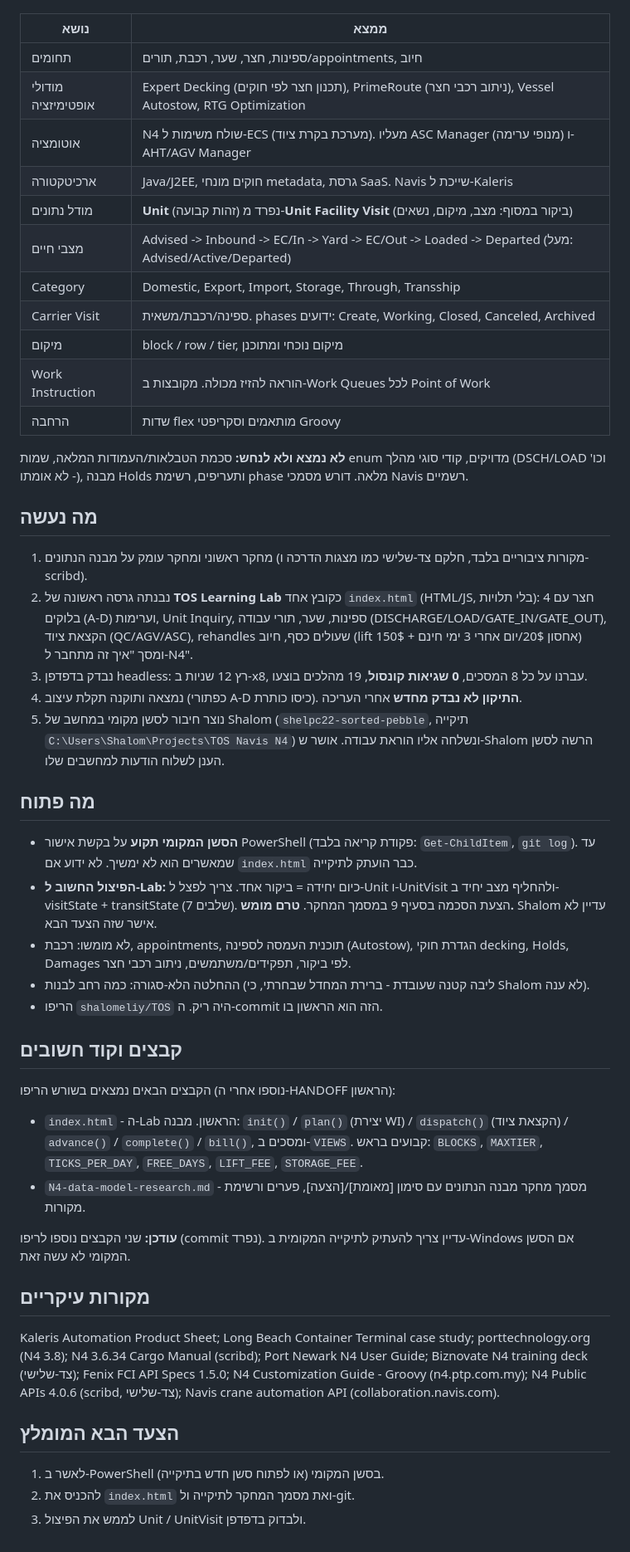
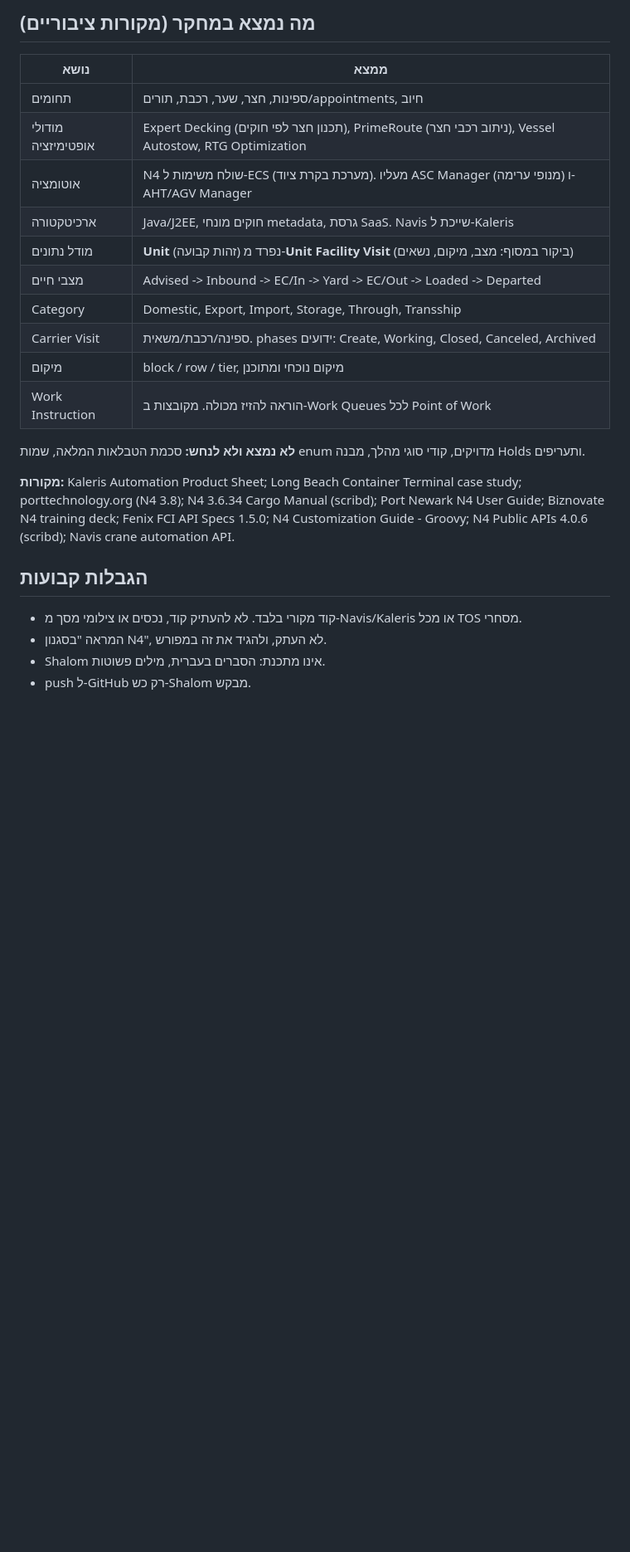
Before and after one commit to shalomeliy/TOS, a Markdown page: HANDOFF.md, the part around one of its changes. Shown at 83% size. Drawn GitHub-style; blank space fills up the shorter version.

```diff
--- a/HANDOFF.md
+++ b/HANDOFF.md
@@ -15,3 +47,4 @@
+## מה נמצא במחקר (מקורות ציבוריים)
 
 | נושא | ממצא |
 |---|---|
@@ -20,40 +53,18 @@
 | אוטומציה | N4 שולח משימות ל-ECS (מערכת בקרת ציוד). מעליו ASC Manager (מנופי ערימה) ו-AHT/AGV Manager |
 | ארכיטקטורה | Java/J2EE, חוקים מונחי metadata, גרסת SaaS. Navis שייכת ל-Kaleris |
 | מודל נתונים | **Unit** (זהות קבועה) נפרד מ-**Unit Facility Visit** (ביקור במסוף: מצב, מיקום, נשאים) |
-| מצבי חיים | Advised -> Inbound -> EC/In -> Yard -> EC/Out -> Loaded -> Departed (מעל: Advised/Active/Departed) |
+| מצבי חיים | Advised -> Inbound -> EC/In -> Yard -> EC/Out -> Loaded -> Departed |
 | Category | Domestic, Export, Import, Storage, Through, Transship |
 | Carrier Visit | ספינה/רכבת/משאית. phases ידועים: Create, Working, Closed, Canceled, Archived |
 | מיקום | block / row / tier, מיקום נוכחי ומתוכנן |
 | Work Instruction | הוראה להזיז מכולה. מקובצות ב-Work Queues לכל Point of Work |
-| הרחבה | שדות flex מותאמים וסקריפטי Groovy |
 
-**לא נמצא ולא לנחש:** סכמת הטבלאות/העמודות המלאה, שמות enum מדויקים, קודי סוגי מהלך (DSCH/LOAD וכו' - לא אומתו), מבנה Holds ותעריפים, רשימת phase מלאה. דורש מסמכי Navis רשמיים.
+**לא נמצא ולא לנחש:** סכמת הטבלאות המלאה, שמות enum מדויקים, קודי סוגי מהלך, מבנה Holds ותעריפים.
 
-## מה נעשה
-1. מחקר ראשוני ומחקר עומק על מבנה הנתונים (מקורות ציבוריים בלבד, חלקם צד-שלישי כמו מצגות הדרכה ו-scribd).
-2. נבנתה גרסה ראשונה של **TOS Learning Lab** כקובץ אחד `index.html` (HTML/JS, בלי תלויות): חצר עם 4 בלוקים (A-D) וערימות, Unit Inquiry, ספינות, שער, תורי עבודה (DISCHARGE/LOAD/GATE_IN/GATE_OUT), הקצאת ציוד (QC/AGV/ASC), rehandles שעולים כסף, חיוב (lift 150$ + אחסון 20$/יום אחרי 3 ימי חינם) ומסך "איך זה מתחבר ל-N4".
-3. נבדק בדפדפן headless: רץ 12 שניות ב-x8, עברנו על כל 8 המסכים, **0 שגיאות קונסול**, 19 מהלכים בוצעו.
-4. נמצאה ותוקנה תקלת עיצוב (כפתורי A-D כיסו כותרת). **התיקון לא נבדק מחדש** אחרי העריכה.
-5. נוצר חיבור לסשן מקומי במחשב של Shalom (`shelpc22-sorted-pebble`, תיקייה `C:\Users\Shalom\Projects\TOS Navis N4`) ונשלחה אליו הוראת עבודה. אושר ש-Shalom הרשה לסשן הענן לשלוח הודעות למחשבים שלו.
+**מקורות:** Kaleris Automation Product Sheet; Long Beach Container Terminal case study; porttechnology.org (N4 3.8); N4 3.6.34 Cargo Manual (scribd); Port Newark N4 User Guide; Biznovate N4 training deck; Fenix FCI API Specs 1.5.0; N4 Customization Guide - Groovy; N4 Public APIs 4.0.6 (scribd); Navis crane automation API.
 
-## מה פתוח
-- **הסשן המקומי תקוע** על בקשת אישור PowerShell (פקודת קריאה בלבד: `Get-ChildItem`, `git log`). עד שמאשרים הוא לא ימשיך. לא ידוע אם `index.html` כבר הועתק לתיקייה.
-- **הפיצול החשוב ל-Lab:** כיום יחידה = ביקור אחד. צריך לפצל ל-Unit ו-UnitVisit ולהחליף מצב יחיד ב-visitState + transitState (7 שלבים). הצעת הסכמה בסעיף 9 במסמך המחקר. **טרם מומש.** Shalom עדיין לא אישר שזה הצעד הבא.
-- לא מומשו: רכבת, appointments, תוכנית העמסה לספינה (Autostow), הגדרת חוקי decking, Holds, Damages לפי ביקור, תפקידים/משתמשים, ניתוב רכבי חצר.
-- ההחלטה הלא-סגורה: כמה רחב לבנות (ליבה קטנה שעובדת - ברירת המחדל שבחרתי, כי Shalom לא ענה).
-- הריפו `shalomeliy/TOS` היה ריק. ה-commit הזה הוא הראשון בו.
-
-## קבצים וקוד חשובים
-הקבצים הבאים נמצאים בשורש הריפו (נוספו אחרי ה-HANDOFF הראשון):
-- `index.html` - ה-Lab הראשון. מבנה: `init()` / `plan()` (יצירת WI) / `dispatch()` (הקצאת ציוד) / `advance()` / `complete()` / `bill()`, ומסכים ב-`VIEWS`. קבועים בראש: `BLOCKS`, `MAXTIER`, `TICKS_PER_DAY`, `FREE_DAYS`, `LIFT_FEE`, `STORAGE_FEE`.
-- `N4-data-model-research.md` - מסמך מחקר מבנה הנתונים עם סימון [מאומת]/[הצעה], פערים ורשימת מקורות.
-
-**עודכן:** שני הקבצים נוספו לריפו (commit נפרד). עדיין צריך להעתיק לתיקייה המקומית ב-Windows אם הסשן המקומי לא עשה זאת.
-
-## מקורות עיקריים
-Kaleris Automation Product Sheet; Long Beach Container Terminal case study; porttechnology.org (N4 3.8); N4 3.6.34 Cargo Manual (scribd); Port Newark N4 User Guide; Biznovate N4 training deck (צד-שלישי); Fenix FCI API Specs 1.5.0; N4 Customization Guide - Groovy (n4.ptp.com.my); N4 Public APIs 4.0.6 (scribd, צד-שלישי); Navis crane automation API (collaboration.navis.com).
-
-## הצעד הבא המומלץ
-1. לאשר ב-PowerShell בסשן המקומי (או לפתוח סשן חדש בתיקייה).
-2. להכניס את `index.html` ואת מסמך המחקר לתיקייה ול-git.
-3. לממש את הפיצול Unit / UnitVisit ולבדוק בדפדפן.
+## הגבלות קבועות
+- קוד מקורי בלבד. לא להעתיק קוד, נכסים או צילומי מסך מ-Navis/Kaleris או מכל TOS מסחרי.
+- המראה "בסגנון N4", לא העתק, ולהגיד את זה במפורש.
+- Shalom אינו מתכנת: הסברים בעברית, מילים פשוטות.
+- push ל-GitHub רק כש-Shalom מבקש.
```
Also changed, not shown: other parts of HANDOFF.md (+42 -10 lines), docs/ROADMAP.md (added, +36 -0 lines), docs/specs/stowage-plan.md (added, +96 -0 lines).
